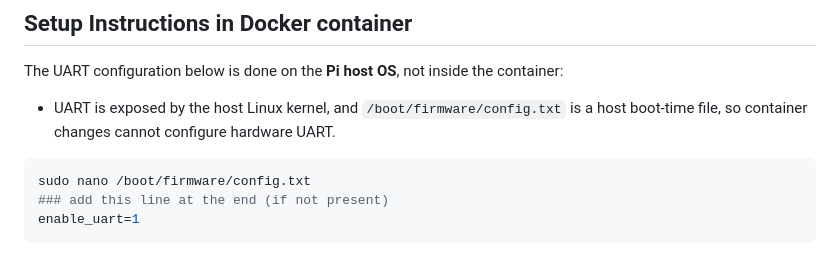
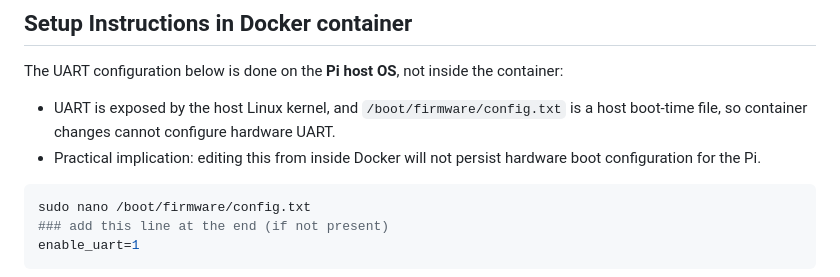
Before and after one commit to Dorten8/MasterThesisDrone, a Markdown page: README.md, the part around the change. GitHub-like rendering.

Commit message:
Add practical implication note for host-side UART config
Agent-Logs-Url: https://github.com/Dorten8/MasterThesisDrone/sessions/a2a64014-854f-43ba-9d7c-9e9122087bc7

Co-authored-by: Dorten8 <142390842+Dorten8@users.noreply.github.com>

````diff
--- a/README.md
+++ b/README.md
@@ -140,6 +140,7 @@ ls -l /dev/ttyAMA* #(the actual hardware UART on Pi5)
 ## Setup Instructions in Docker container
 The UART configuration below is done on the **Pi host OS**, not inside the container:
 - UART is exposed by the host Linux kernel, and `/boot/firmware/config.txt` is a host boot-time file, so container changes cannot configure hardware UART.
+- Practical implication: editing this from inside Docker will not persist hardware boot configuration for the Pi.
 ```bash
 sudo nano /boot/firmware/config.txt
 ### add this line at the end (if not present)
````
